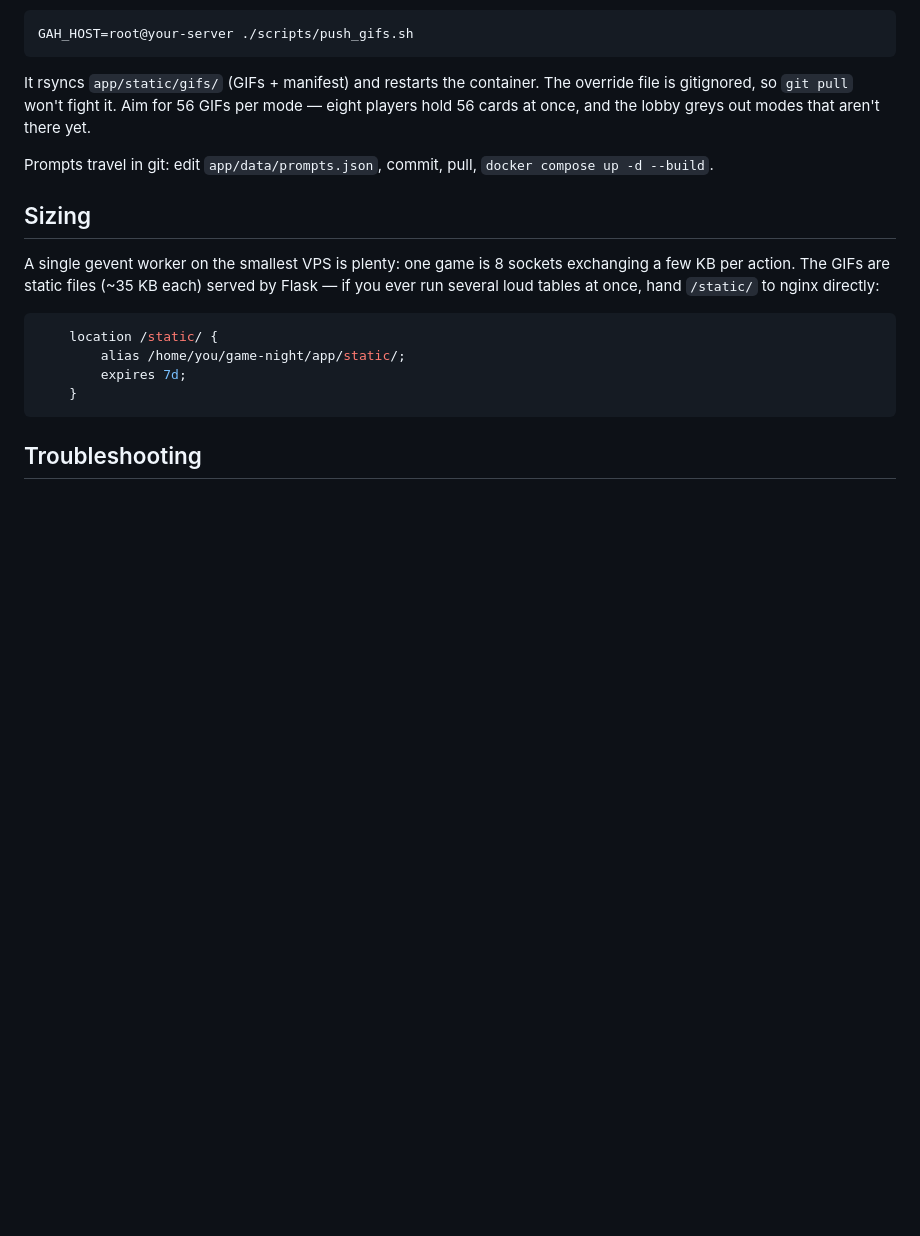
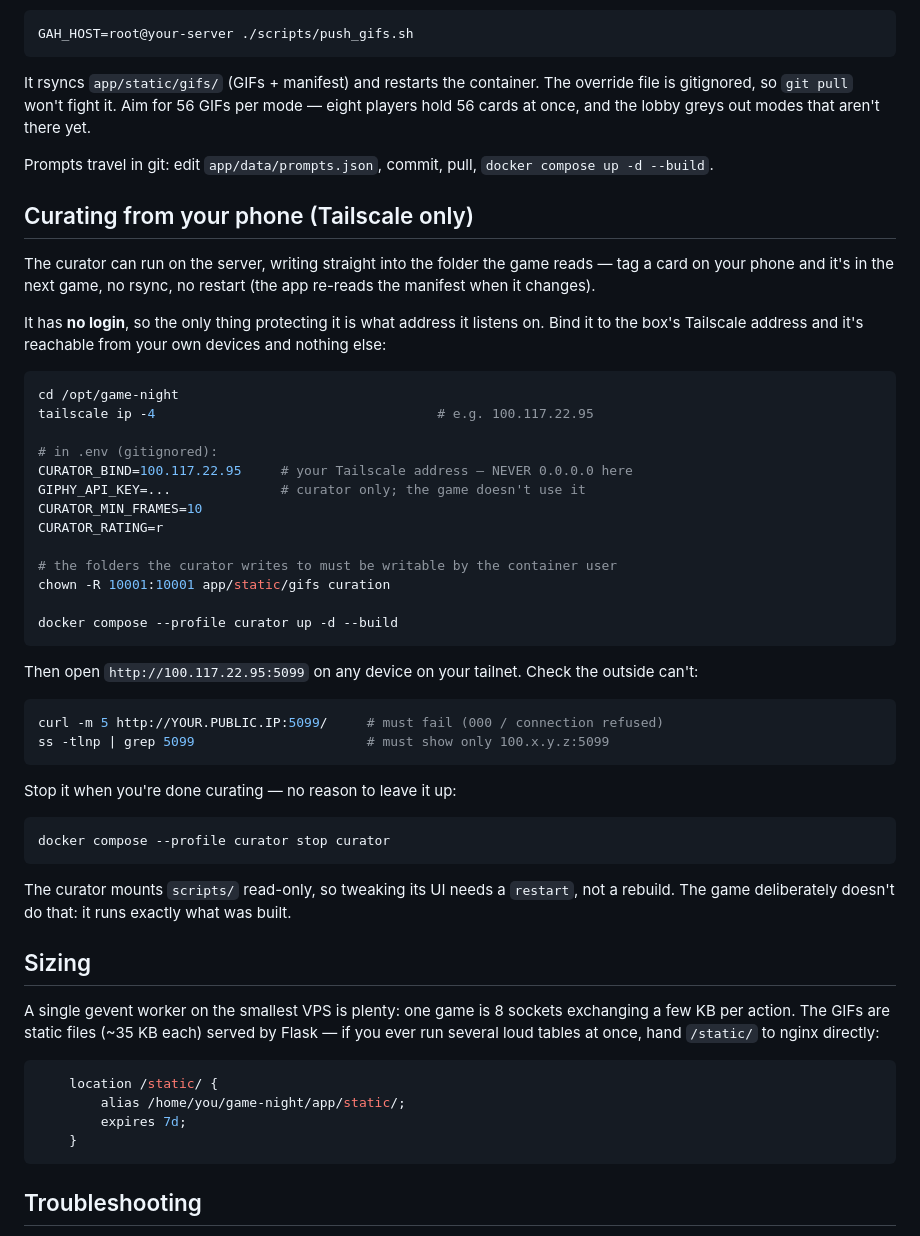
Before and after one commit to 4b3c/game-night, a Markdown page: DEPLOY.md, the part around the change. Rendered like a GitHub page; blank space fills up the shorter version.

Commit message:
Document running the curator behind Tailscale
The recipe, the chown the container user needs, and the two commands that prove the
public internet cannot reach it.

Co-Authored-By: Claude Opus 5 (1M context) <noreply@anthropic.com>

````diff
--- a/DEPLOY.md
+++ b/DEPLOY.md
@@ -163,6 +163,47 @@ hold 56 cards at once, and the lobby greys out modes that aren't there yet.
 Prompts travel in git: edit `app/data/prompts.json`, commit, pull, `docker compose up -d
 --build`.
 
+## Curating from your phone (Tailscale only)
+
+The curator can run on the server, writing straight into the folder the game reads — tag a
+card on your phone and it's in the next game, no rsync, no restart (the app re-reads the
+manifest when it changes).
+
+It has **no login**, so the only thing protecting it is what address it listens on. Bind it
+to the box's Tailscale address and it's reachable from your own devices and nothing else:
+
+```bash
+cd /opt/game-night
+tailscale ip -4                                    # e.g. 100.117.22.95
+
+# in .env (gitignored):
+CURATOR_BIND=100.117.22.95     # your Tailscale address — NEVER 0.0.0.0 here
+GIPHY_API_KEY=...              # curator only; the game doesn't use it
+CURATOR_MIN_FRAMES=10
+CURATOR_RATING=r
+
+# the folders the curator writes to must be writable by the container user
+chown -R 10001:10001 app/static/gifs curation
+
+docker compose --profile curator up -d --build
+```
+
+Then open `http://100.117.22.95:5099` on any device on your tailnet. Check the outside can't:
+
+```bash
+curl -m 5 http://YOUR.PUBLIC.IP:5099/     # must fail (000 / connection refused)
+ss -tlnp | grep 5099                      # must show only 100.x.y.z:5099
+```
+
+Stop it when you're done curating — no reason to leave it up:
+
+```bash
+docker compose --profile curator stop curator
+```
+
+The curator mounts `scripts/` read-only, so tweaking its UI needs a `restart`, not a rebuild.
+The game deliberately doesn't do that: it runs exactly what was built.
+
 ## Sizing
 
 A single gevent worker on the smallest VPS is plenty: one game is 8 sockets exchanging a
````
Also changed, not shown: README.md (+9 -3 lines).
